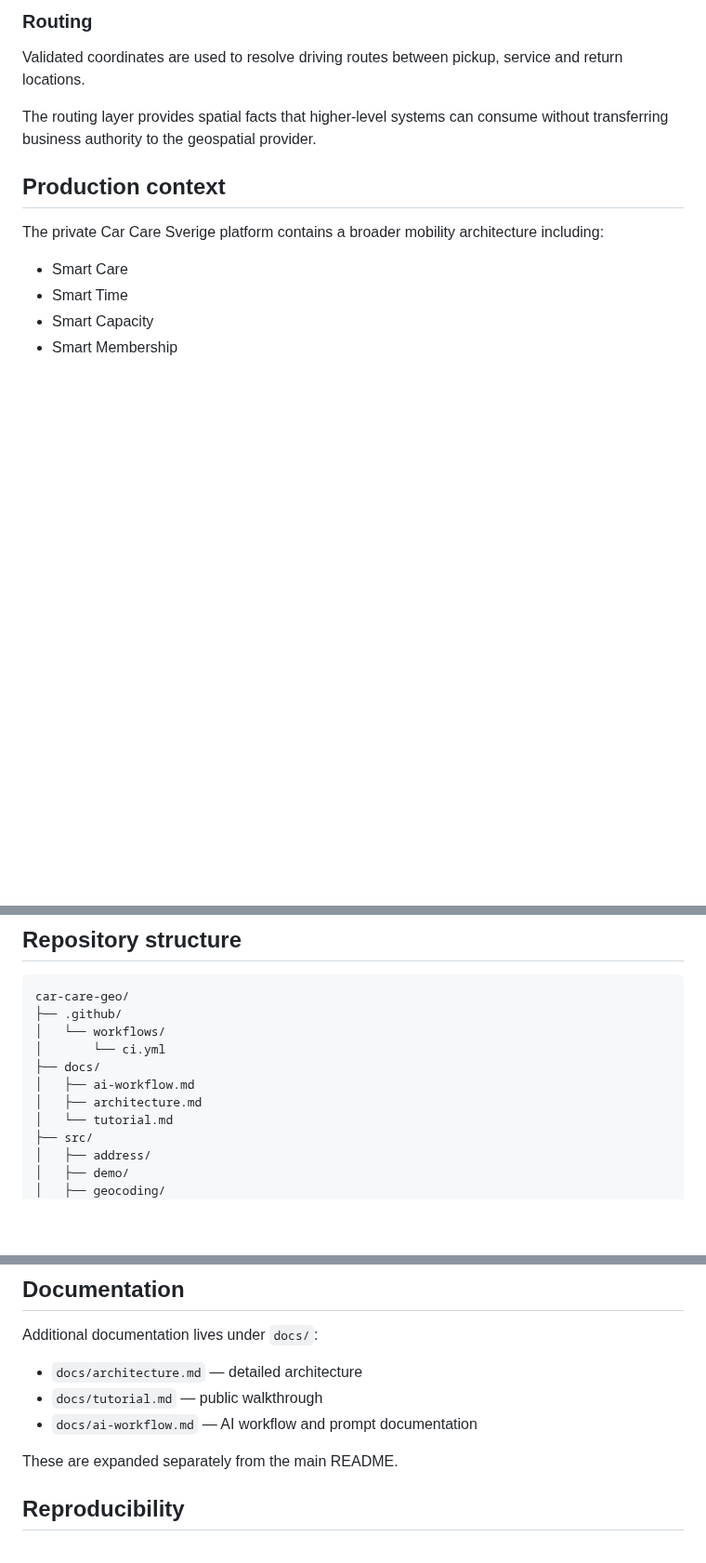
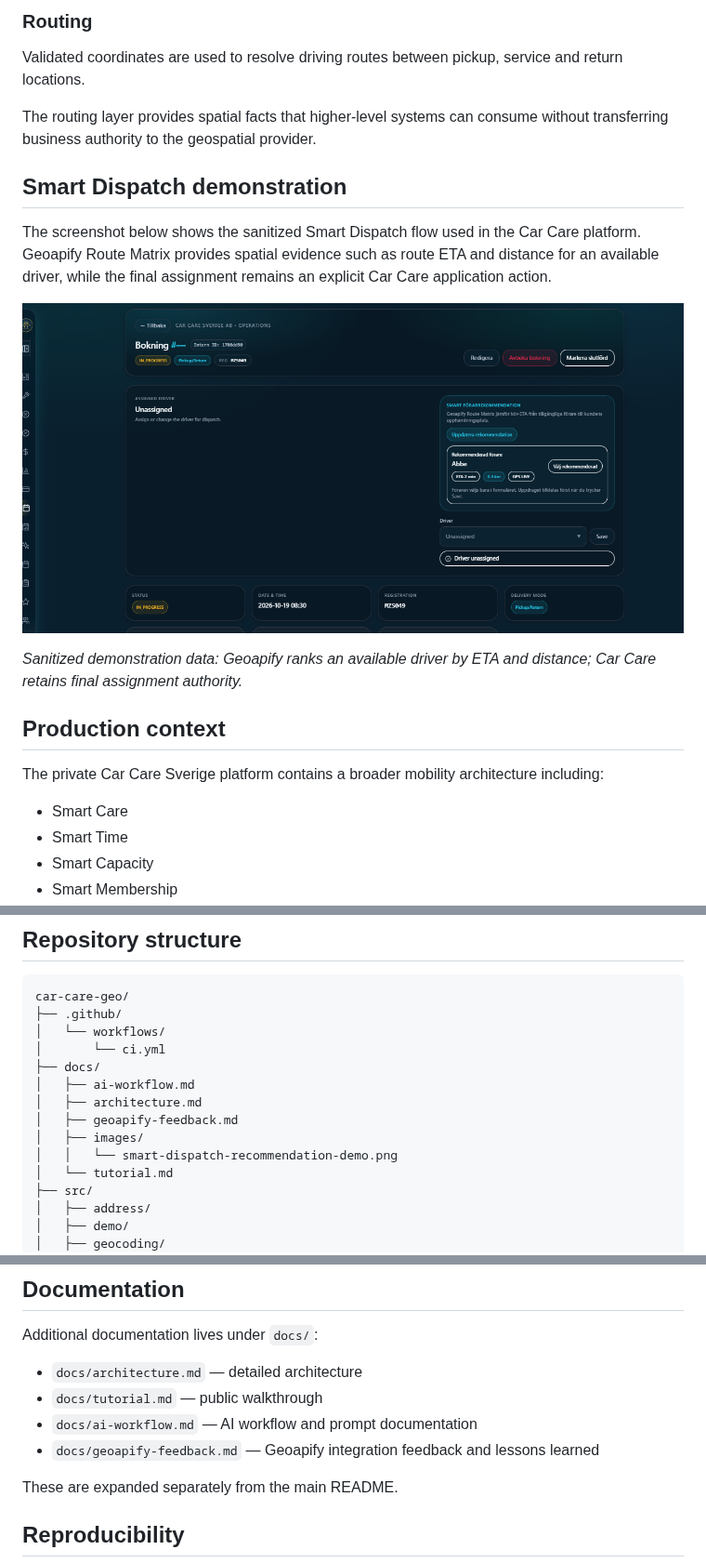
Before and after one commit to MudherAhmad/car-care-geo, a Markdown page: README.md, 3 parts joined by grey strips. Shown at 93% size. Drawn GitHub-style; pictures changed too: docs/images/smart-dispatch-recommendation-demo.png (added); blank space fills up the shorter version.

Commit message:
docs: add sanitized Smart Dispatch screenshot

```diff
--- a/README.md
+++ b/README.md
@@ -91,6 +91,14 @@ Validated coordinates are used to resolve driving routes between pickup, service
 
 The routing layer provides spatial facts that higher-level systems can consume without transferring business authority to the geospatial provider.
 
+## Smart Dispatch demonstration
+
+The screenshot below shows the sanitized Smart Dispatch flow used in the Car Care platform. Geoapify Route Matrix provides spatial evidence such as route ETA and distance for an available driver, while the final assignment remains an explicit Car Care application action.
+
+![Smart Dispatch recommendation using Geoapify Route Matrix](docs/images/smart-dispatch-recommendation-demo.png)
+
+*Sanitized demonstration data: Geoapify ranks an available driver by ETA and distance; Car Care retains final assignment authority.*
+
 ## Production context
 
 The private Car Care Sverige platform contains a broader mobility architecture including:
@@ -116,6 +124,9 @@ car-care-geo/
 ├── docs/
 │   ├── ai-workflow.md
 │   ├── architecture.md
+│   ├── geoapify-feedback.md
+│   ├── images/
+│   │   └── smart-dispatch-recommendation-demo.png
 │   └── tutorial.md
 ├── src/
 │   ├── address/
@@ -267,6 +278,7 @@ Additional documentation lives under `docs/`:
 - `docs/architecture.md` — detailed architecture
 - `docs/tutorial.md` — public walkthrough
 - `docs/ai-workflow.md` — AI workflow and prompt documentation
+- `docs/geoapify-feedback.md` — Geoapify integration feedback and lessons learned
 
 These are expanded separately from the main README.
 
```
